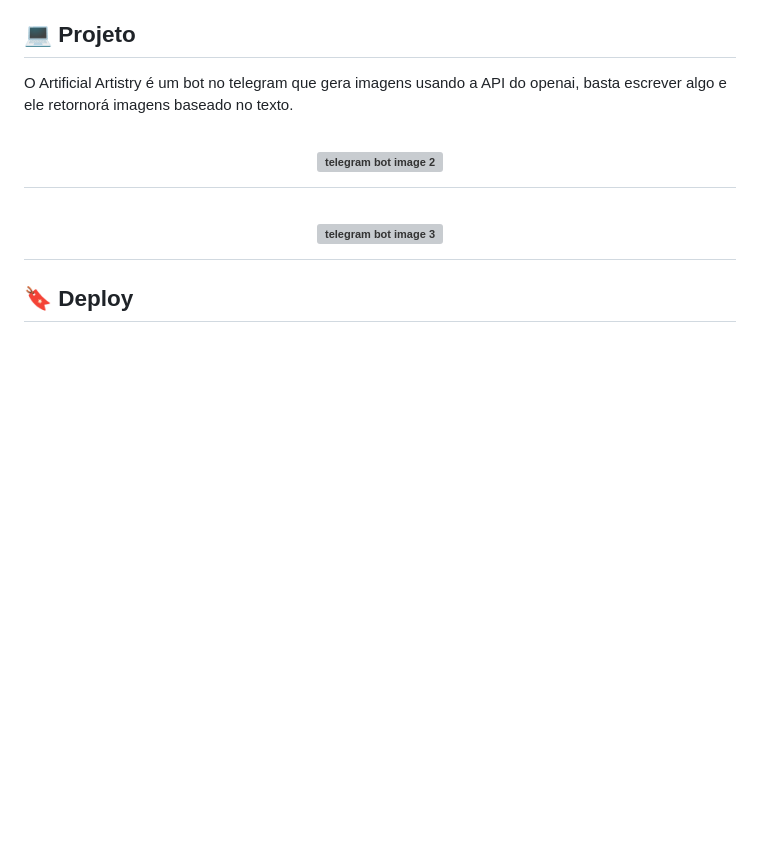
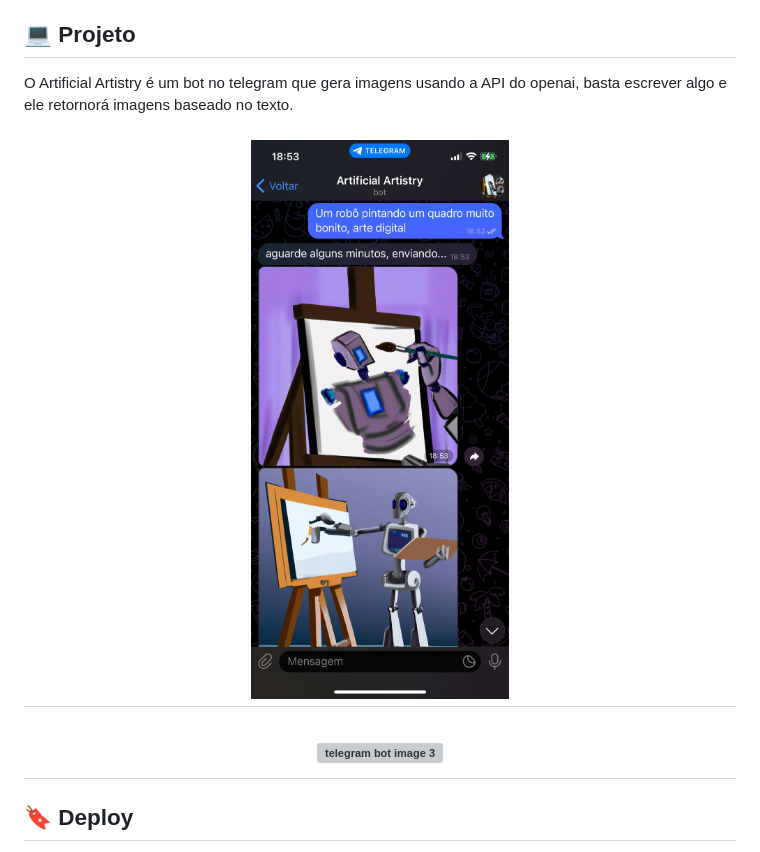
Before and after one commit to luccascruuz/artificial-artistry, a Markdown page: README.md, the part around one of its changes. Drawn GitHub-style; pictures changed too: github/image2.png (added); blank space fills up the shorter version; grey boxes are pictures that could not be loaded.

Commit message:
refactor: change name image

```diff
--- a/README.md
+++ b/README.md
@@ -33,7 +33,7 @@ Lembre de preencher seus TOKENS de acesso no arquivo .env
 O Artificial Artistry é um bot no telegram que gera imagens usando a API do openai, basta escrever algo e ele retornorá imagens baseado no texto.
 
 <h1 align="center">
-    <img alt="telegram bot image 2" src="github/imagem2.jpeg" />
+    <img alt="telegrambotimage2" src="github/image2.png" />
 </h1>
 
 <h1 align="center">
```
Also changed, not shown: other parts of README.md (+1 -1 lines), github/image2.jpeg (deleted), github/image3.jpeg (deleted), 1 other file.
